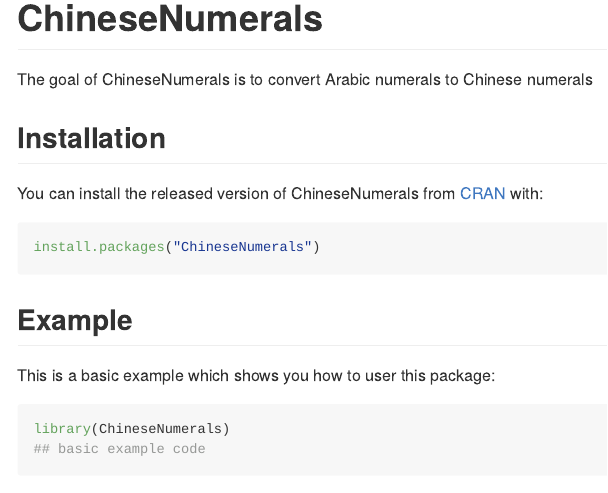
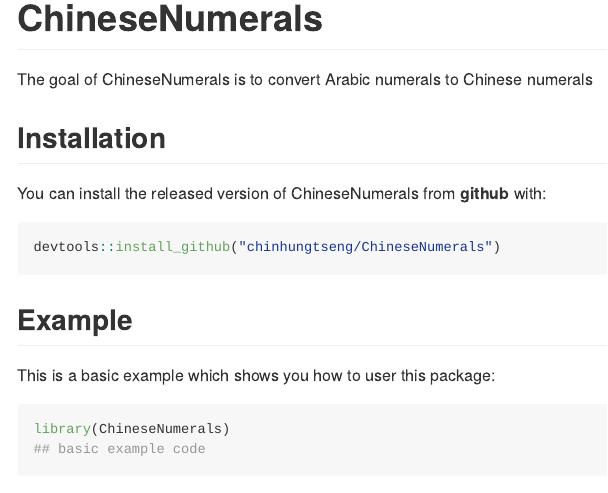
Before and after one commit to chinhungtseng/ChineseNumerals, an R Markdown document (README.Rmd): the page in a window 1100 px wide, from its top. The pictures show the output file README.md that the author committed with the source, drawn offline in the style of GitHub.

Commit message:
modify install path

````diff
--- a/README.Rmd
+++ b/README.Rmd
@@ -22,10 +22,10 @@
 
 ## Installation
 
-You can install the released version of ChineseNumerals from [CRAN](https://CRAN.R-project.org) with:
+You can install the released version of ChineseNumerals from **github** with:
 
 ``` r
-install.packages("ChineseNumerals")
+devtools::install_github("chinhungtseng/ChineseNumerals")
 ```
 
 ## Example
````
Also changed, not shown: README.md.
